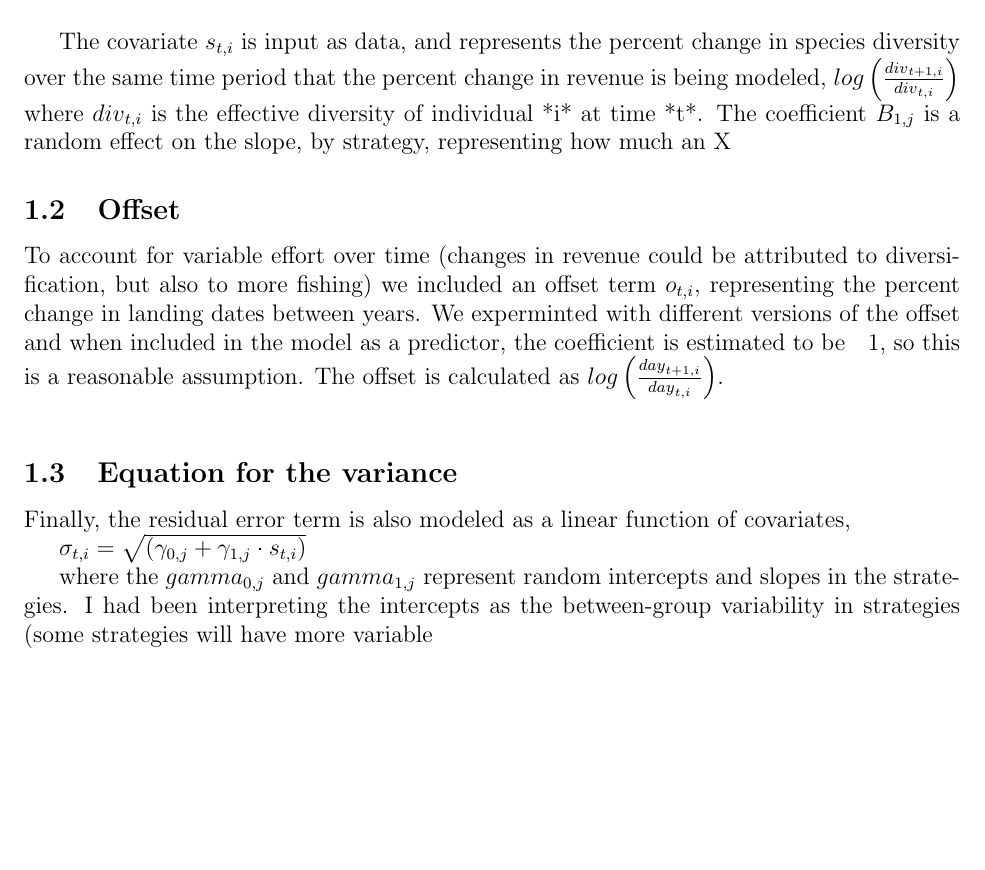
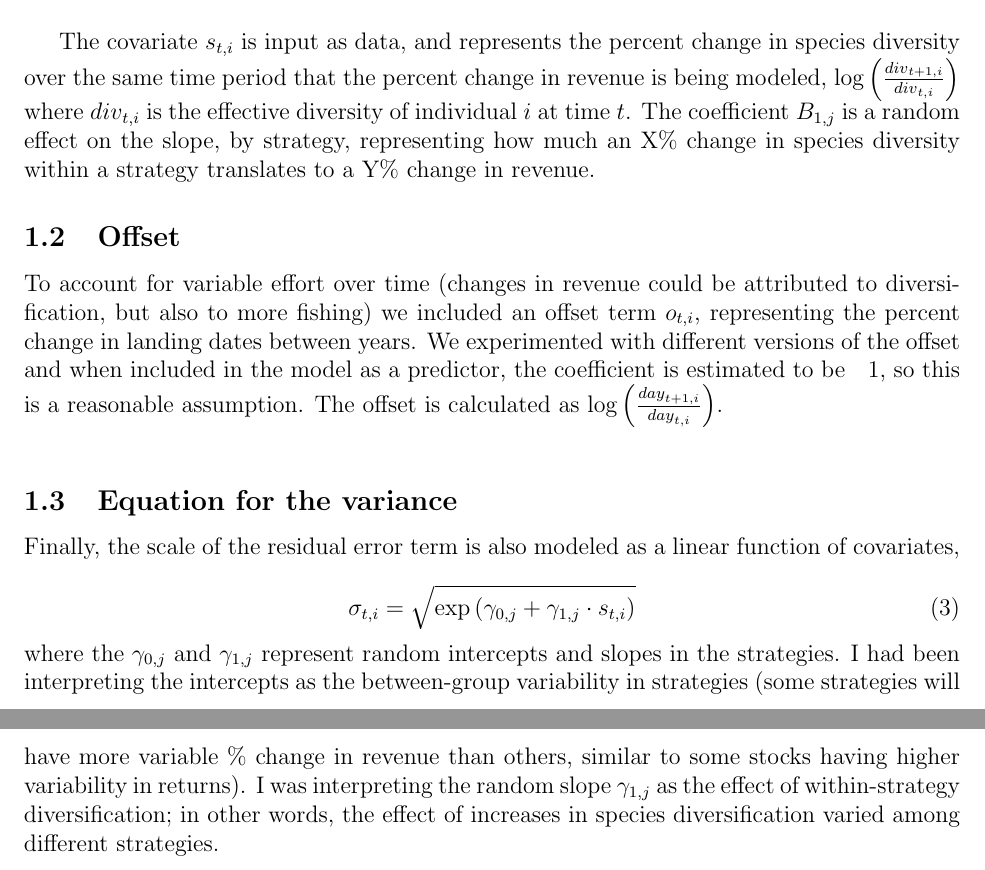
Before and after one commit to NCEAS/pfx-commercial, a LaTeX document (portfolio/text/supp.tex): part of the page before the commit and two parts of pages 1 and 2 of 2 after it, the two joined at a grey line, cut so that both start at the same text, the shorter picture padded with empty space. Compiled offline with pdfLaTeX.

Commit message:
Edit log difference model notes

```diff
--- a/portfolio/text/supp.tex
+++ b/portfolio/text/supp.tex
@@ -29,18 +38,40 @@ where ${ B }_{ 0,j }$ is a normally distributed random effect intercept in the m
 
-The covariate ${ s }_{ t,i }$ is input as data, and represents the percent change in species diversity over the same time period that the percent change in revenue is being modeled, $log\left( \frac { { div }_{ t+1,i } }{ { div }_{ t,i } }  \right)$ where ${ div }_{ t,i }$ is the effective diversity of individual *i* at time *t*. The coefficient ${ B }_{ 1,j }$ is a random effect on the slope, by strategy, representing how much an X% change in species diversity within a strategy translates to a Y% change in revenue.
+The covariate ${ s }_{ t,i }$ is input as data, and represents the percent
+change in species diversity over the same time period that the percent change
+in revenue is being modeled, $\log\left( \frac { { div }_{ t+1,i } }{ { div }_{
+t,i } }  \right)$ where ${ div }_{ t,i }$ is the effective diversity of
+individual $i$ at time $t$. The coefficient ${ B }_{ 1,j }$ is a random effect
+on the slope, by strategy, representing how much an X\% change in species
+diversity within a strategy translates to a Y\% change in revenue.
 
 \subsection{Offset}
 
-To account for variable effort over time (changes in revenue could be attributed to diversification, but also to more fishing) we included an offset term ${o}_{t,i}$, representing the percent change in landing dates between years. We experminted with different versions of the offset and when included in the model as a predictor, the coefficient is estimated to be ~ 1, so this is a reasonable assumption. The offset is calculated as $log\left( \frac { { day }_{ t+1,i } }{ { day }_{ t,i } }  \right)$.
-\newline
+To account for variable effort over time (changes in revenue could be
+attributed to diversification, but also to more fishing) we included an offset
+term ${o}_{t,i}$, representing the percent change in landing dates between
+years. We experimented with different versions of the offset and when included
+in the model as a predictor, the coefficient is estimated to be ~ 1, so this is
+a reasonable assumption. The offset is calculated as $\log\left( \frac { { day
+}_{ t+1,i } }{ { day }_{ t,i } }  \right)$. \newline
 
 \subsection{Equation for the variance}
 
-Finally, the residual error term is also modeled as a linear function of covariates,
+Finally, the scale of the residual error term is also modeled as a linear
+function of covariates,
 
-${ \sigma  }_{ t,i }=\sqrt { \left( \gamma _{ 0,j }+{ \gamma  }_{ 1,j }\cdot { s }_{ t,i } \right)  }$
+\begin{equation}
+{ \sigma  }_{ t,i }=
+\sqrt { \exp \left( \gamma _{ 0,j }+
+{ \gamma  }_{ 1,j }\cdot { s }_{ t,i } \right)  }
+\end{equation}
 
-where the $gamma _{ 0,j }$ and $gamma _{ 1,j }$ represent random intercepts and slopes in the strategies. I had been interpreting the intercepts as the between-group variability in strategies (some strategies will have more variable % change in revenue than others, similar to some stocks having higher variability in returns). I was interpreting the random slope $gamma _{ 1,j }$ as the effect of within - strategy diversification; in other words, the effect of increases in species diversification varied among different strategies.
-
+\noindent
+where the $\gamma_{ 0,j }$ and $\gamma_{ 1,j }$ represent random intercepts and
+slopes in the strategies. I had been interpreting the intercepts as the
+between-group variability in strategies (some strategies will have more
+variable \% change in revenue than others, similar to some stocks having higher
+variability in returns). I was interpreting the random slope $\gamma_{ 1,j }$
+as the effect of within-strategy diversification; in other words, the effect
+of increases in species diversification varied among different strategies.
 
 \end{document}
```
Also changed, not shown: portfolio/text/supp.tex (17 more changed lines).
